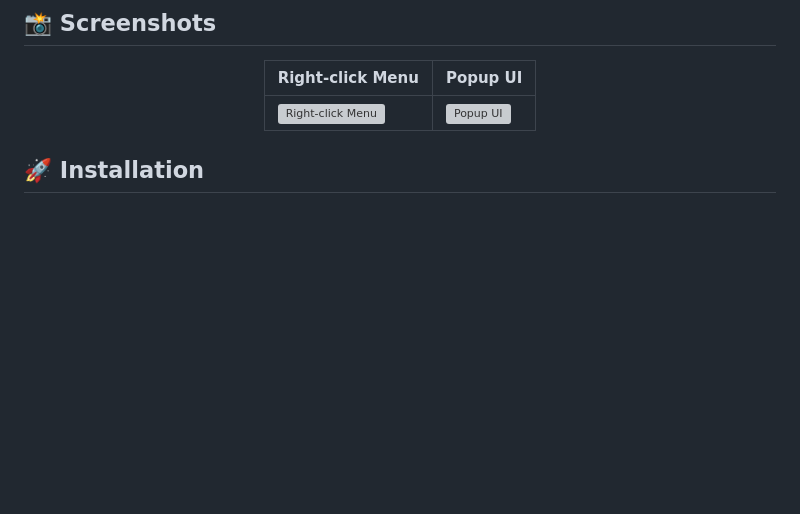
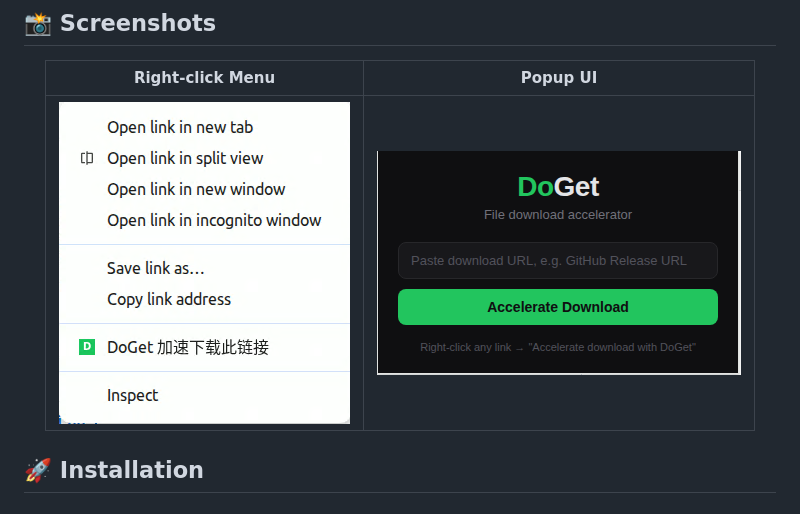
Before and after one commit to weisha1991/doget-chrome-extension, a Markdown page: README.md, the part around the change. GitHub-like rendering; pictures changed too: docs/pop-ui.png (added), docs/right_click.png (added); blank space fills up the shorter version; grey boxes are pictures that could not be loaded.

Commit message:
docs: add screenshots and update image references in README

```diff
--- a/README.md
+++ b/README.md
@@ -30,7 +30,7 @@ Supports GitHub Releases and general file downloads.
 
 | Right-click Menu | Popup UI |
 |---|---|
-| ![Right-click Menu](docs/right-click-menu.png) | ![Popup UI](docs/popup-ui.png) |
+| ![Right-click Menu](docs/right_click.png) | ![Popup UI](docs/pop-ui.png) |
 
 </div>
 
```
